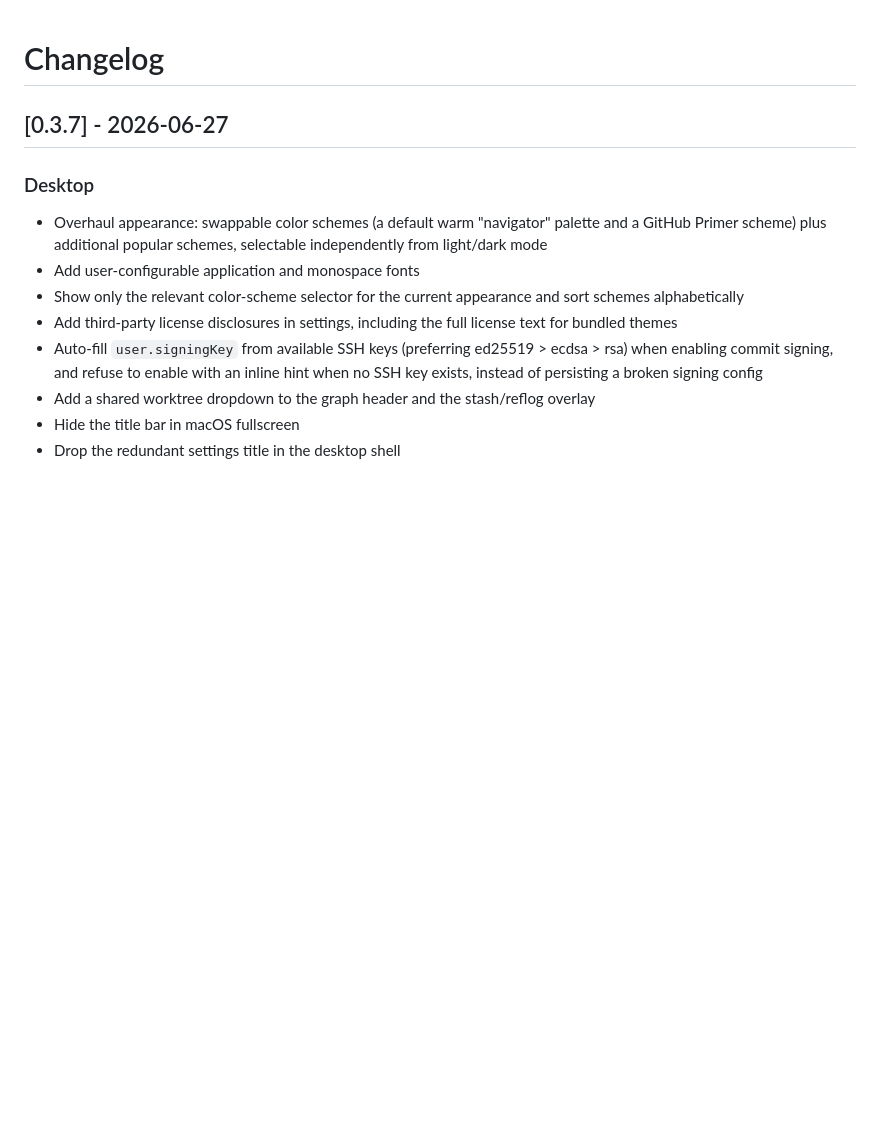
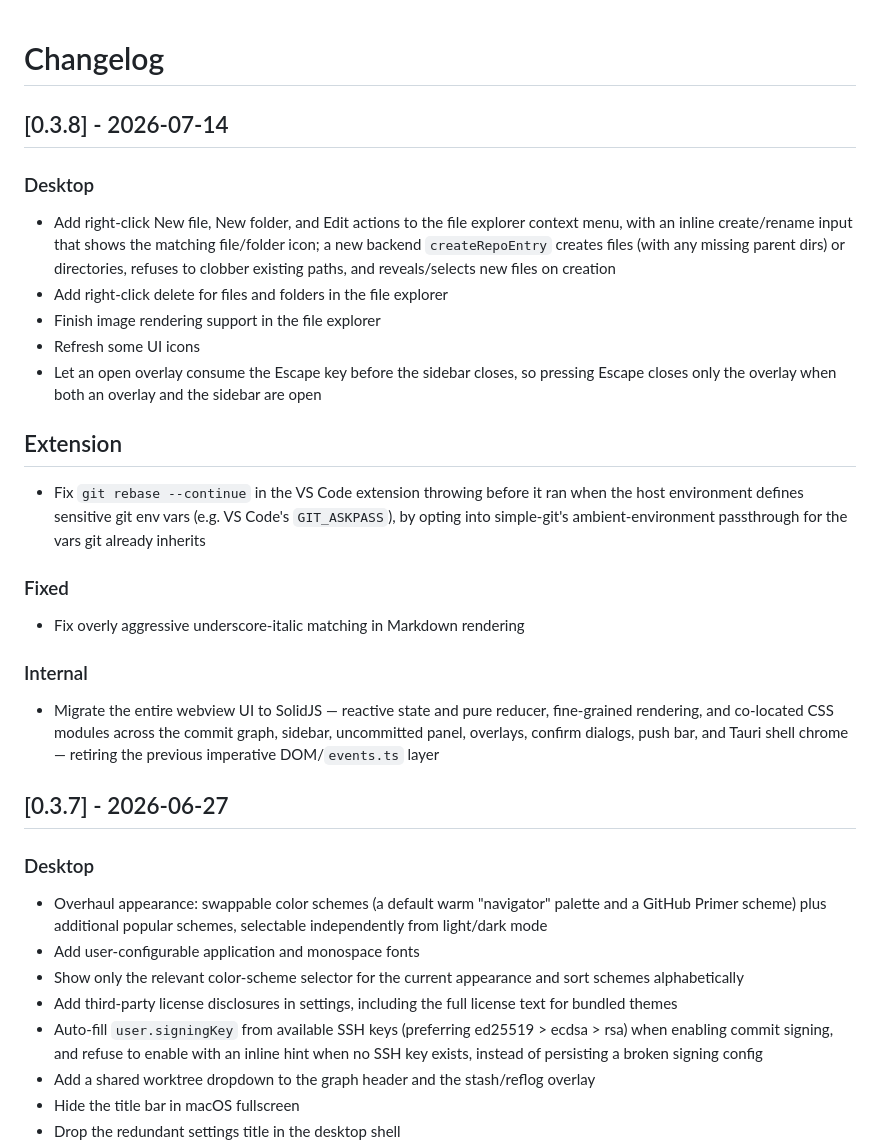
Before and after one commit to binhonglee/git_navigator, a Markdown page: CHANGELOG.md, the part around the change. Drawn GitHub-style; blank space fills up the shorter version.

Commit message:
releasing v0.3.8

```diff
--- a/CHANGELOG.md
+++ b/CHANGELOG.md
@@ -1,4 +1,21 @@
 # Changelog
+
+## [0.3.8] - 2026-07-14
+### Desktop
+- Add right-click New file, New folder, and Edit actions to the file explorer context menu, with an inline create/rename input that shows the matching file/folder icon; a new backend `createRepoEntry` creates files (with any missing parent dirs) or directories, refuses to clobber existing paths, and reveals/selects new files on creation
+- Add right-click delete for files and folders in the file explorer
+- Finish image rendering support in the file explorer
+- Refresh some UI icons
+- Let an open overlay consume the Escape key before the sidebar closes, so pressing Escape closes only the overlay when both an overlay and the sidebar are open
+
+## Extension
+- Fix `git rebase --continue` in the VS Code extension throwing before it ran when the host environment defines sensitive git env vars (e.g. VS Code's `GIT_ASKPASS`), by opting into simple-git's ambient-environment passthrough for the vars git already inherits
+
+### Fixed
+- Fix overly aggressive underscore-italic matching in Markdown rendering
+
+### Internal
+- Migrate the entire webview UI to SolidJS — reactive state and pure reducer, fine-grained rendering, and co-located CSS modules across the commit graph, sidebar, uncommitted panel, overlays, confirm dialogs, push bar, and Tauri shell chrome — retiring the previous imperative DOM/`events.ts` layer
 
 ## [0.3.7] - 2026-06-27
 ### Desktop
```
Also changed, not shown: README.md (+3 -3 lines).
